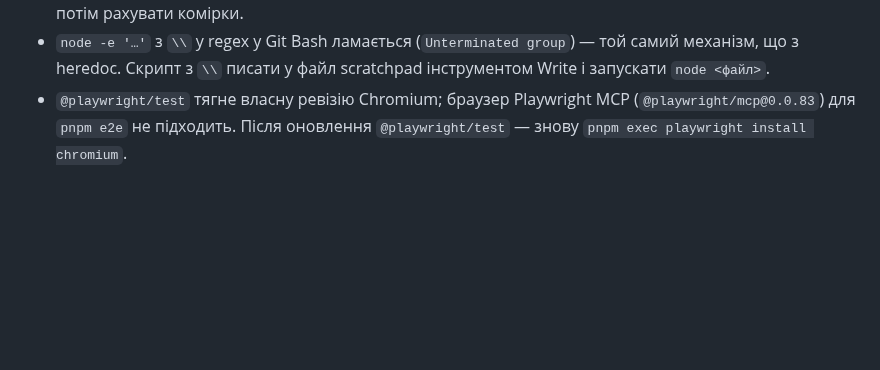
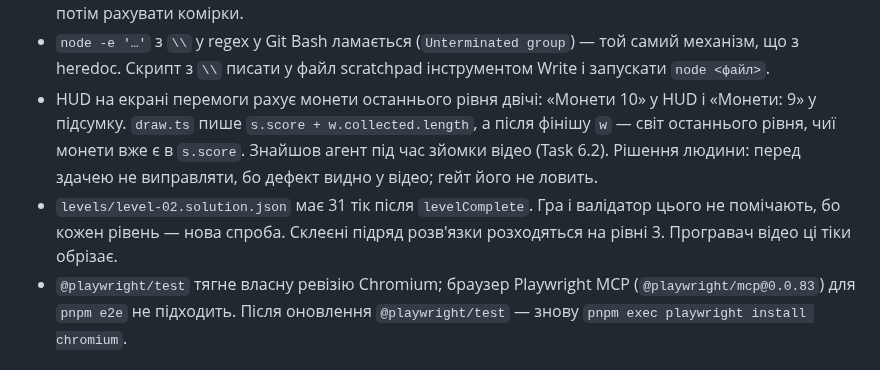
Before and after one commit to sfilenko/trap-runner, a Markdown page: docs/session-notes.md, the part around the change. Drawn GitHub-style; blank space fills up the shorter version.

```diff
--- a/docs/session-notes.md
+++ b/docs/session-notes.md
@@ -70,6 +70,8 @@ pnpm install && pnpm hooks:selftest && pnpm check
 - `level-loop` вимагає чистого дерева: кандидата рівня NN комітити до прогону NN+1, відхилений — видаляти окремим комітом, лог лишати.
 - Вставка рядка в `autonomy-log.md` через Edit за кінцем комірки доказів розрізає рядок (тричі: #6, #27, #29). Якорем брати кінець ОСТАННЬОЇ комірки рядка або вставляти скриптом за індексом рядка, потім рахувати комірки.
 - `node -e '…'` з `\\` у regex у Git Bash ламається (`Unterminated group`) — той самий механізм, що з heredoc. Скрипт з `\\` писати у файл scratchpad інструментом Write і запускати `node <файл>`.
+- HUD на екрані перемоги рахує монети останнього рівня двічі: «Монети 10» у HUD і «Монети: 9» у підсумку. `draw.ts` пише `s.score + w.collected.length`, а після фінішу `w` — світ останнього рівня, чиї монети вже є в `s.score`. Знайшов агент під час зйомки відео (Task 6.2). Рішення людини: перед здачею не виправляти, бо дефект видно у відео; гейт його не ловить.
+- `levels/level-02.solution.json` має 31 тік після `levelComplete`. Гра і валідатор цього не помічають, бо кожен рівень — нова спроба. Склеєні підряд розв'язки розходяться на рівні 3. Програвач відео ці тіки обрізає.
 - `@playwright/test` тягне власну ревізію Chromium; браузер Playwright MCP (`@playwright/mcp@0.0.83`) для `pnpm e2e` не підходить. Після оновлення `@playwright/test` — знову `pnpm exec playwright install chromium`.
 
 ## Наступна дія (одна)
```
Also changed, not shown: docs/autonomy-log.md (+1 -0 lines), docs/pr-body.md (added, +91 -0 lines).
